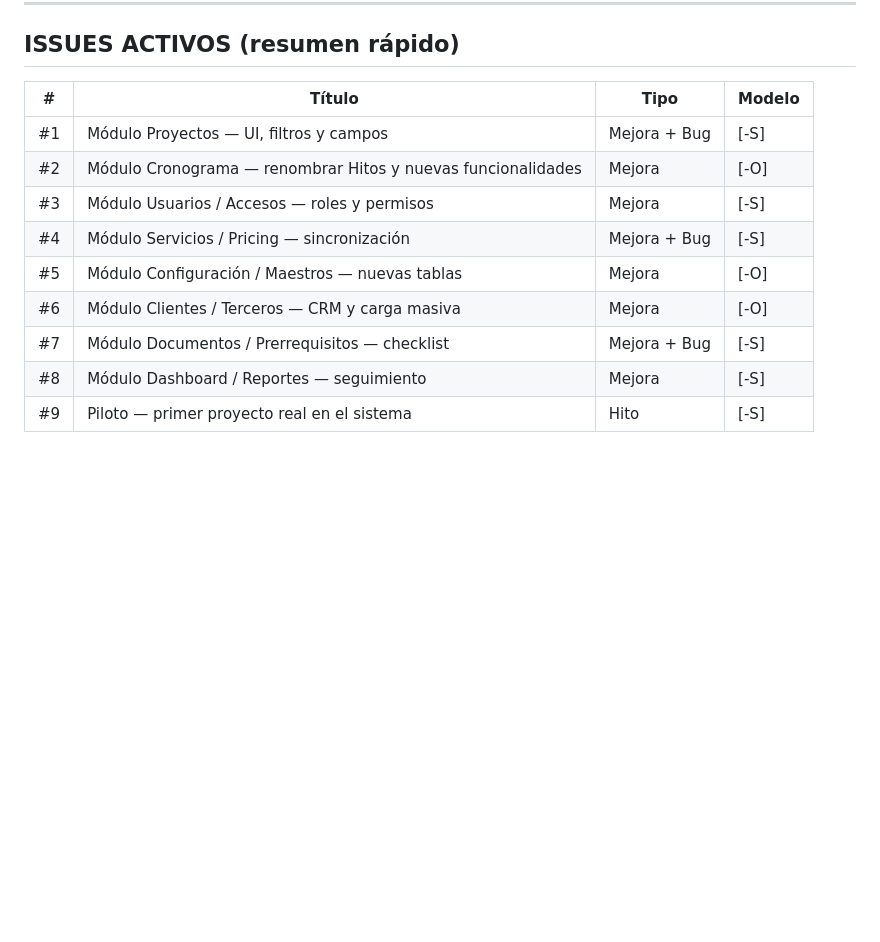
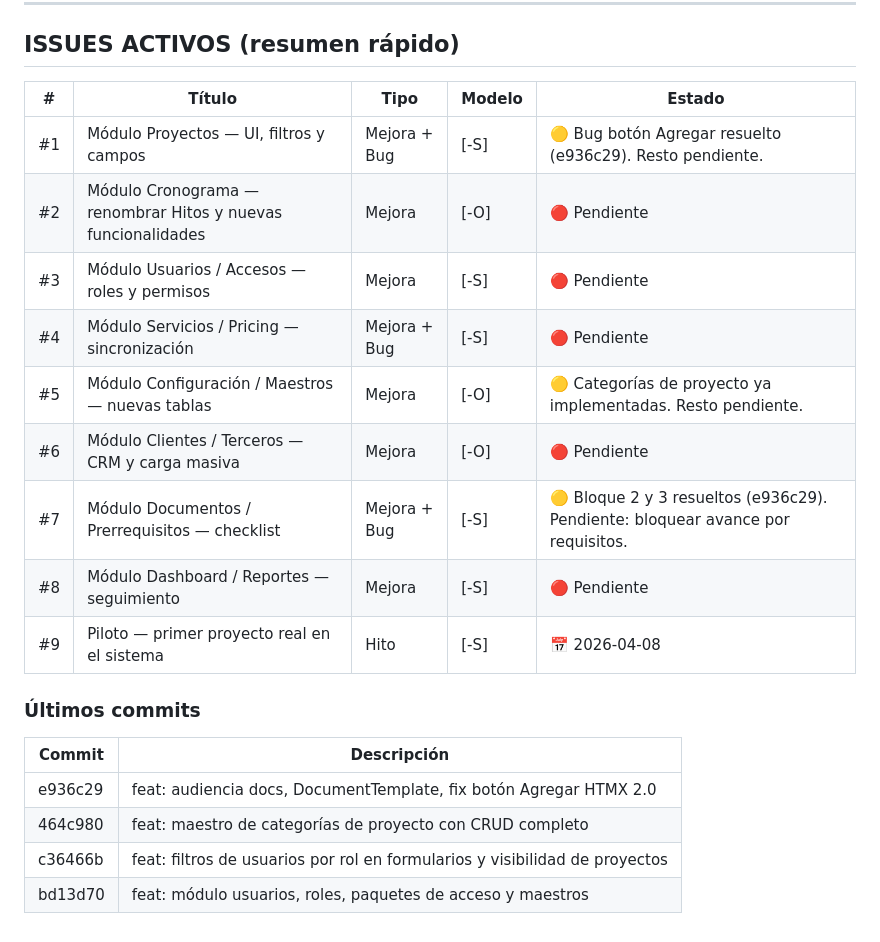
Before and after one commit to juan-cruz23/CENTRAL-CNTXT-IDI, a Markdown page: CLAUDE.md, the part around the change. Drawn GitHub-style; blank space fills up the shorter version.

Commit message:
docs: actualizar CLAUDE.md con estado de issues y últimos commits
Co-Authored-By: Claude Sonnet 4.6 <noreply@anthropic.com>

```diff
--- a/CLAUDE.md
+++ b/CLAUDE.md
@@ -118,14 +118,22 @@ Checklist previo:
 
 ## ISSUES ACTIVOS (resumen rápido)
 
-| # | Título | Tipo | Modelo |
-|---|--------|------|--------|
-| #1 | Módulo Proyectos — UI, filtros y campos | Mejora + Bug | [-S] |
-| #2 | Módulo Cronograma — renombrar Hitos y nuevas funcionalidades | Mejora | [-O] |
-| #3 | Módulo Usuarios / Accesos — roles y permisos | Mejora | [-S] |
-| #4 | Módulo Servicios / Pricing — sincronización | Mejora + Bug | [-S] |
-| #5 | Módulo Configuración / Maestros — nuevas tablas | Mejora | [-O] |
-| #6 | Módulo Clientes / Terceros — CRM y carga masiva | Mejora | [-O] |
-| #7 | Módulo Documentos / Prerrequisitos — checklist | Mejora + Bug | [-S] |
-| #8 | Módulo Dashboard / Reportes — seguimiento | Mejora | [-S] |
-| #9 | Piloto — primer proyecto real en el sistema | Hito | [-S] |
+| # | Título | Tipo | Modelo | Estado |
+|---|--------|------|--------|--------|
+| #1 | Módulo Proyectos — UI, filtros y campos | Mejora + Bug | [-S] | 🟡 Bug botón Agregar resuelto (e936c29). Resto pendiente. |
+| #2 | Módulo Cronograma — renombrar Hitos y nuevas funcionalidades | Mejora | [-O] | 🔴 Pendiente |
+| #3 | Módulo Usuarios / Accesos — roles y permisos | Mejora | [-S] | 🔴 Pendiente |
+| #4 | Módulo Servicios / Pricing — sincronización | Mejora + Bug | [-S] | 🔴 Pendiente |
+| #5 | Módulo Configuración / Maestros — nuevas tablas | Mejora | [-O] | 🟡 Categorías de proyecto ya implementadas. Resto pendiente. |
+| #6 | Módulo Clientes / Terceros — CRM y carga masiva | Mejora | [-O] | 🔴 Pendiente |
+| #7 | Módulo Documentos / Prerrequisitos — checklist | Mejora + Bug | [-S] | 🟡 Bloque 2 y 3 resueltos (e936c29). Pendiente: bloquear avance por requisitos. |
+| #8 | Módulo Dashboard / Reportes — seguimiento | Mejora | [-S] | 🔴 Pendiente |
+| #9 | Piloto — primer proyecto real en el sistema | Hito | [-S] | 📅 2026-04-08 |
+
+### Últimos commits
+| Commit | Descripción |
+|--------|-------------|
+| e936c29 | feat: audiencia docs, DocumentTemplate, fix botón Agregar HTMX 2.0 |
+| 464c980 | feat: maestro de categorías de proyecto con CRUD completo |
+| c36466b | feat: filtros de usuarios por rol en formularios y visibilidad de proyectos |
+| bd13d70 | feat: módulo usuarios, roles, paquetes de acceso y maestros |
```
